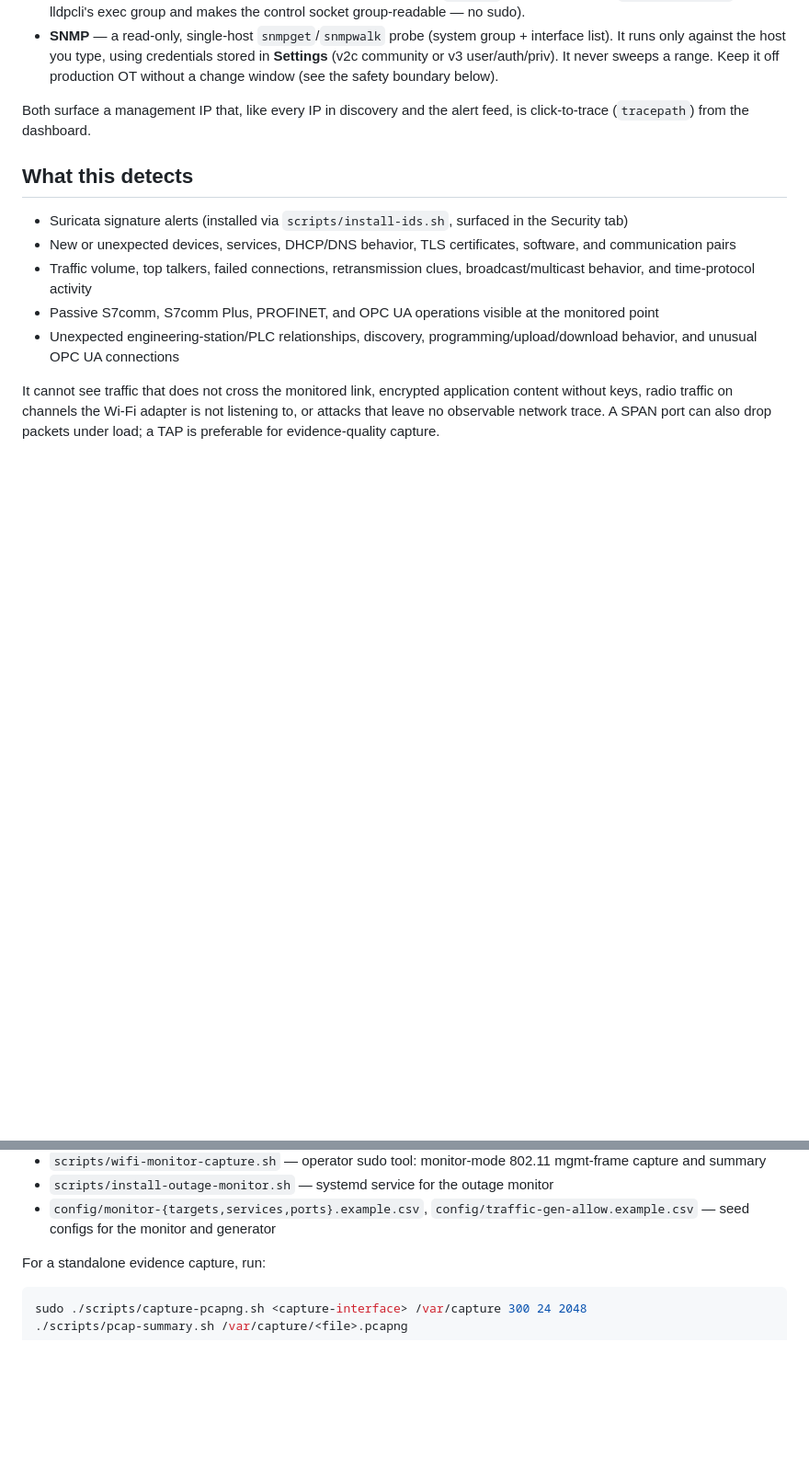
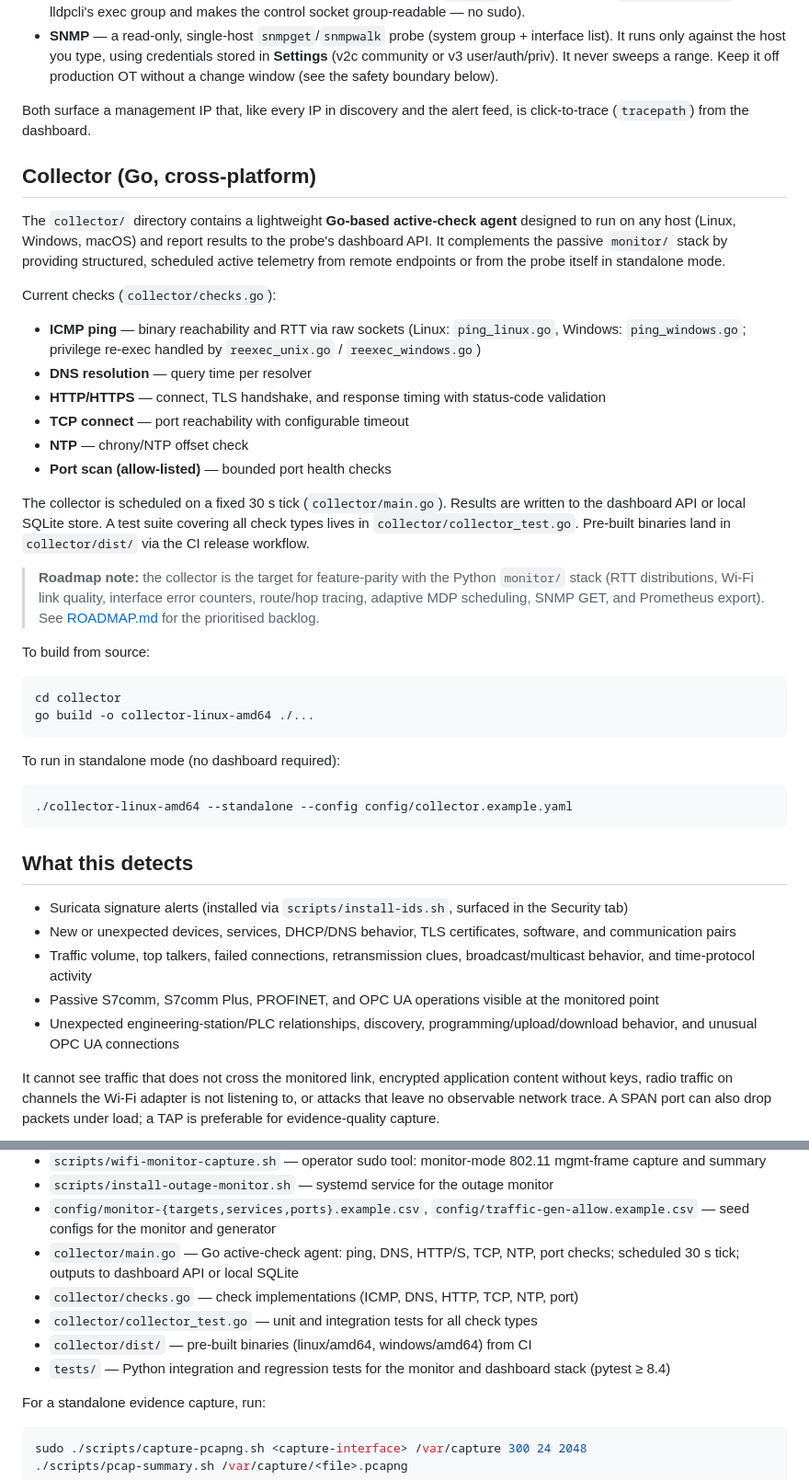
Before and after one commit to Xore/SENTINEL, a Markdown page: README.md, 2 parts joined by grey strips. Shown at 92% size. GitHub-like rendering; blank space fills up the shorter version.

Commit message:
docs(README): add collector section, tests dir, update CI versions and research date

````diff
--- a/README.md
+++ b/README.md
@@ -218,6 +218,36 @@ Two inventory features answer "what is the probe connected to?":
 Both surface a management IP that, like every IP in discovery and the alert
 feed, is click-to-trace (`tracepath`) from the dashboard.
 
+## Collector (Go, cross-platform)
+
+The `collector/` directory contains a lightweight **Go-based active-check agent** designed to run on any host (Linux, Windows, macOS) and report results to the probe's dashboard API. It complements the passive `monitor/` stack by providing structured, scheduled active telemetry from remote endpoints or from the probe itself in standalone mode.
+
+Current checks (`collector/checks.go`):
+
+- **ICMP ping** — binary reachability and RTT via raw sockets (Linux: `ping_linux.go`, Windows: `ping_windows.go`; privilege re-exec handled by `reexec_unix.go` / `reexec_windows.go`)
+- **DNS resolution** — query time per resolver
+- **HTTP/HTTPS** — connect, TLS handshake, and response timing with status-code validation
+- **TCP connect** — port reachability with configurable timeout
+- **NTP** — chrony/NTP offset check
+- **Port scan (allow-listed)** — bounded port health checks
+
+The collector is scheduled on a fixed 30 s tick (`collector/main.go`). Results are written to the dashboard API or local SQLite store. A test suite covering all check types lives in `collector/collector_test.go`. Pre-built binaries land in `collector/dist/` via the CI release workflow.
+
+> **Roadmap note:** the collector is the target for feature-parity with the Python `monitor/` stack (RTT distributions, Wi-Fi link quality, interface error counters, route/hop tracing, adaptive MDP scheduling, SNMP GET, and Prometheus export). See [ROADMAP.md](ROADMAP.md) for the prioritised backlog.
+
+To build from source:
+
+```bash
+cd collector
+go build -o collector-linux-amd64 ./...
+```
+
+To run in standalone mode (no dashboard required):
+
+```bash
+./collector-linux-amd64 --standalone --config config/collector.example.yaml
+```
+
 ## What this detects
 
 - Suricata signature alerts (installed via `scripts/install-ids.sh`, surfaced in the Security tab)
@@ -259,6 +289,11 @@ It cannot see traffic that does not cross the monitored link, encrypted applicat
 - `scripts/wifi-monitor-capture.sh` — operator sudo tool: monitor-mode 802.11 mgmt-frame capture and summary
 - `scripts/install-outage-monitor.sh` — systemd service for the outage monitor
 - `config/monitor-{targets,services,ports}.example.csv`, `config/traffic-gen-allow.example.csv` — seed configs for the monitor and generator
+- `collector/main.go` — Go active-check agent: ping, DNS, HTTP/S, TCP, NTP, port checks; scheduled 30 s tick; outputs to dashboard API or local SQLite
+- `collector/checks.go` — check implementations (ICMP, DNS, HTTP, TCP, NTP, port)
+- `collector/collector_test.go` — unit and integration tests for all check types
+- `collector/dist/` — pre-built binaries (linux/amd64, windows/amd64) from CI
+- `tests/` — Python integration and regression tests for the monitor and dashboard stack (pytest ≥ 8.4)
 
 For a standalone evidence capture, run:
 
````
Also changed, not shown: other parts of README.md (+1 -1 lines).
